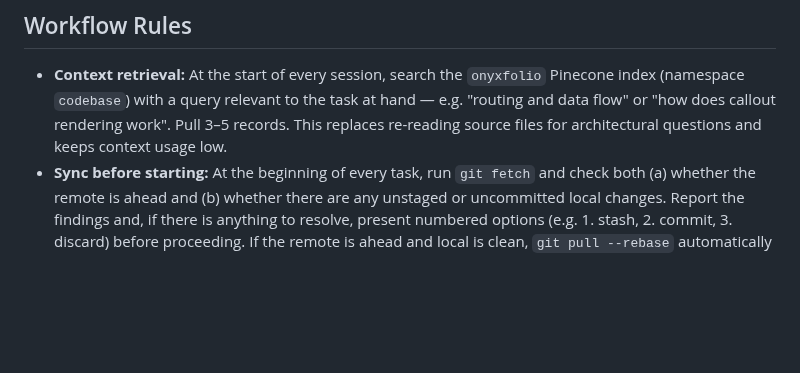
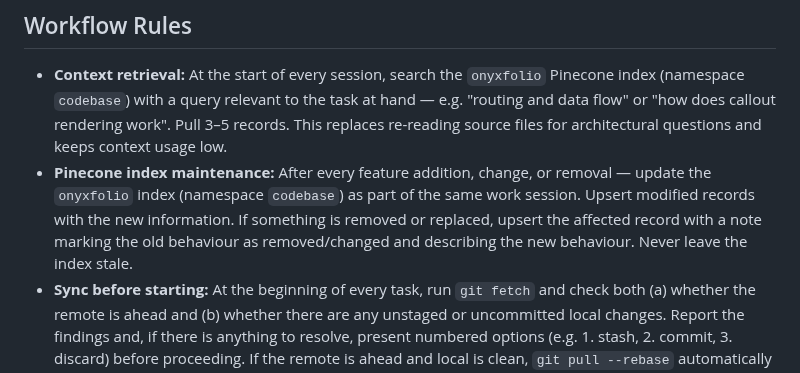
Before and after one commit to airenare/inkstone, a Markdown page: CLAUDE.md, the part around the change. Rendered like a GitHub page; blank space fills up the shorter version.

Commit message:
chore: add Pinecone index maintenance rule

```diff
--- a/CLAUDE.md
+++ b/CLAUDE.md
@@ -176,6 +176,7 @@ Images/videos must be in an `_attachments/` subfolder **relative to the `.md` fi
 ## Workflow Rules
 
 - **Context retrieval:** At the start of every session, search the `onyxfolio` Pinecone index (namespace `codebase`) with a query relevant to the task at hand — e.g. "routing and data flow" or "how does callout rendering work". Pull 3–5 records. This replaces re-reading source files for architectural questions and keeps context usage low.
+- **Pinecone index maintenance:** After every feature addition, change, or removal — update the `onyxfolio` index (namespace `codebase`) as part of the same work session. Upsert modified records with the new information. If something is removed or replaced, upsert the affected record with a note marking the old behaviour as removed/changed and describing the new behaviour. Never leave the index stale.
 - **Sync before starting:** At the beginning of every task, run `git fetch` and check both (a) whether the remote is ahead and (b) whether there are any unstaged or uncommitted local changes. Report the findings and, if there is anything to resolve, present numbered options (e.g. 1. stash, 2. commit, 3. discard) before proceeding. If the remote is ahead and local is clean, `git pull --rebase` automatically and summarise what changed.
 - **Code style:** Follow PEP 8 — snake_case for variables/functions, 4-space indentation, double quotes for strings, max line length 79 characters.
 - **Before editing:** Always read a file before modifying it.
```
